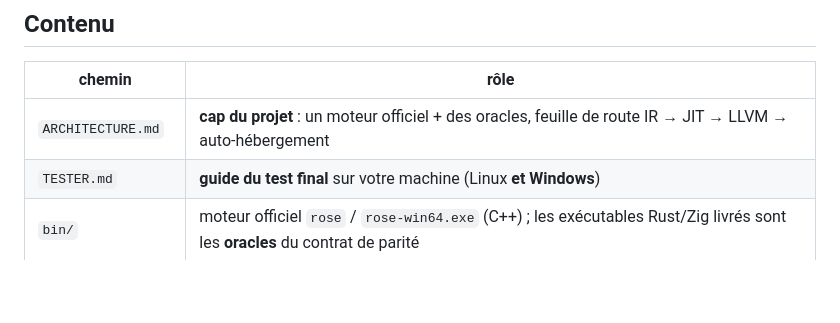
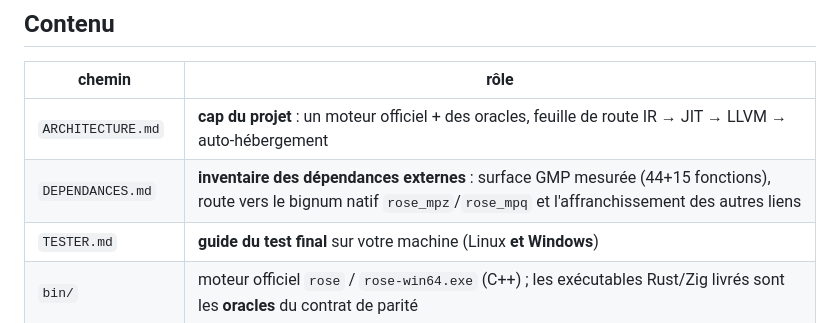
Before and after one commit to Stef302/Rose, a Markdown page: README.md, the part around the change. Rendered like a GitHub page; blank space fills up the shorter version.

```diff
--- a/README.md
+++ b/README.md
@@ -36,6 +36,7 @@ tout.
 | chemin | rôle |
 |--------|------|
 | `ARCHITECTURE.md` | **cap du projet** : un moteur officiel + des oracles, feuille de route IR → JIT → LLVM → auto-hébergement |
+| `DEPENDANCES.md` | **inventaire des dépendances externes** : surface GMP mesurée (44+15 fonctions), route vers le bignum natif `rose_mpz`/`rose_mpq` et l'affranchissement des autres liens |
 | `TESTER.md` | **guide du test final** sur votre machine (Linux **et Windows**) |
 | `bin/` | moteur officiel `rose` / `rose-win64.exe` (C++) ; les exécutables Rust/Zig livrés sont les **oracles** du contrat de parité |
 | `moteur/` | le moteur officiel (C++) et les quatre oracles (Rust, Zig, Python, Julia), suites de validation, spec de l'IR (`IR.md`) — détails dans `moteur/README.md` |
```
Also changed, not shown: DEPENDANCES.md (added, +122 -0 lines).
